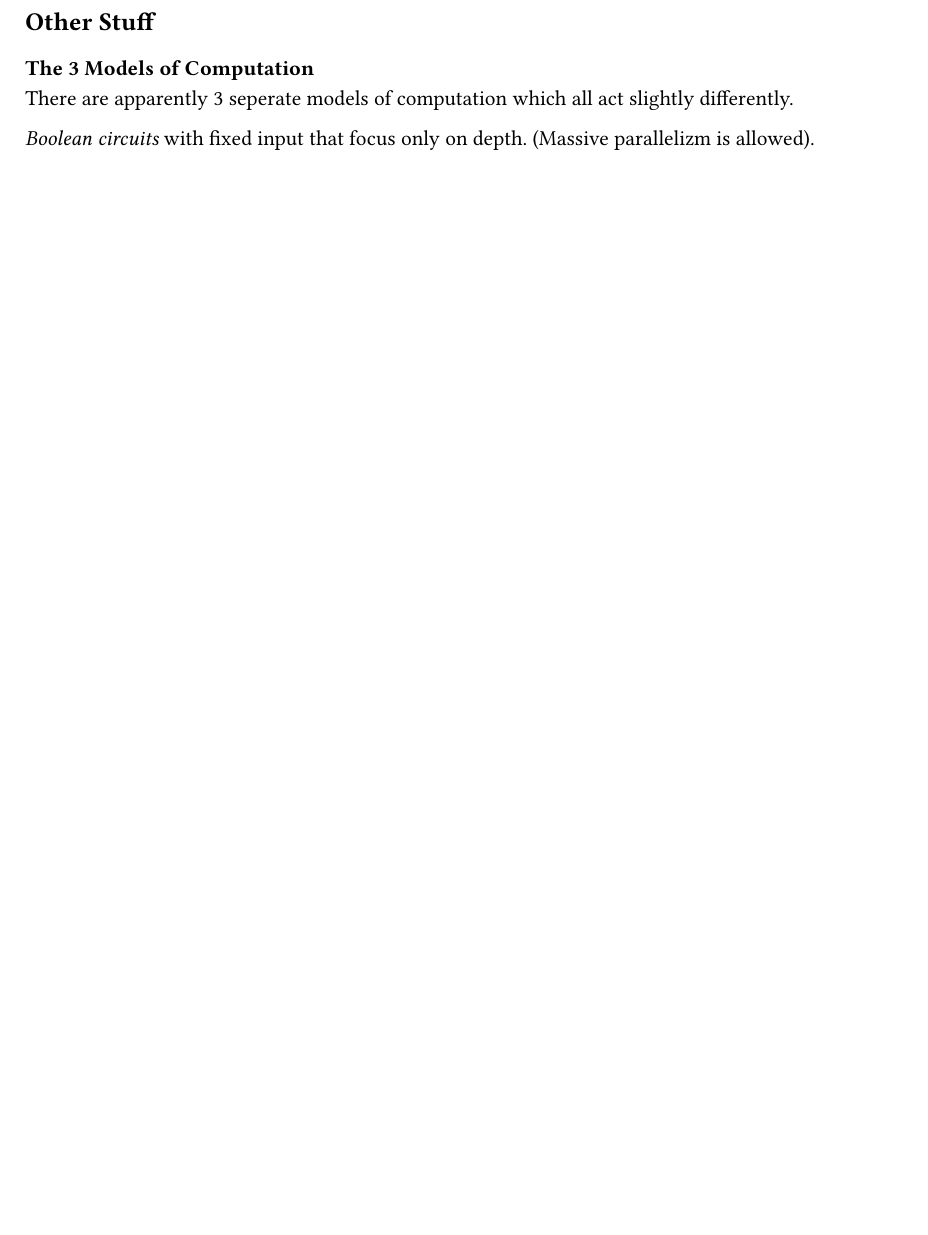
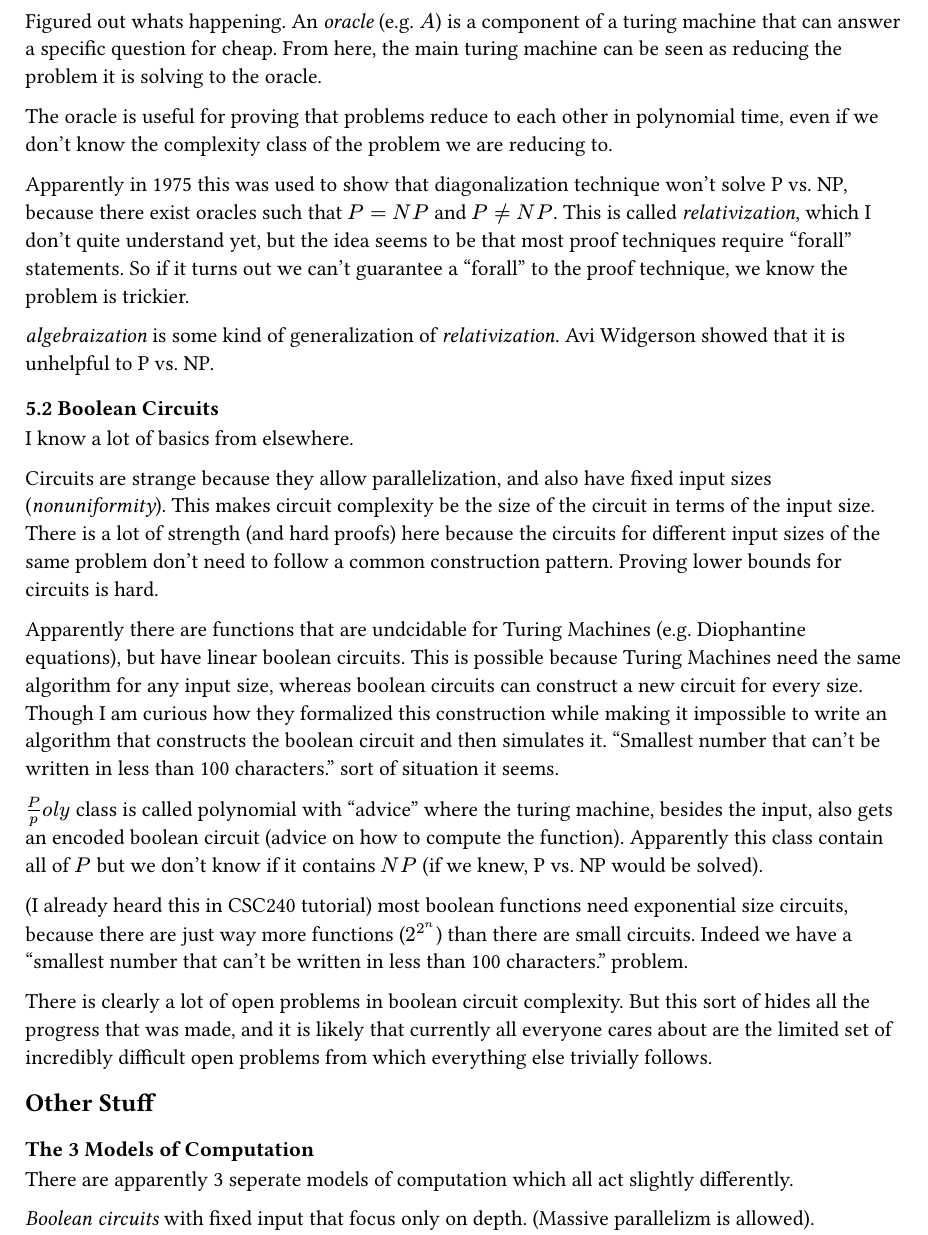
Before and after one commit to ziyang-theory/USRP-UofT, a Typst document (mentees/andrei-akopian/notes/week6/notes.typ): part of page 2 of 2 before the commit and part of page 2 of 3 after it, cut at the place of the change, the shorter picture padded with empty space. Compiled offline with Typst 0.15.

Commit message:
feat: more week 6 notes

```diff
--- a/mentees/andrei-akopian/notes/week6/notes.typ
+++ b/mentees/andrei-akopian/notes/week6/notes.typ
@@ -42,6 +42,28 @@ Cantor diagonalization style proofs are useful for proving lower bounds and comp
 
 There is some sort of DTIME($n^2) != $ DTIME($n^3$) thing called Time Hierarchy Theorem. But I didn't really understand it, even after discussing it with LLMs.
 
+Figured out whats happening. An _oracle_ (e.g. $A$) is a component of a turing machine that can answer a specific question for cheap. From here, the main turing machine can be seen as reducing the problem it is solving to the oracle.
+
+The oracle is useful for proving that problems reduce to each other in polynomial time, even if we don't know the complexity class of the problem we are reducing to.
+
+Apparently in 1975 this was used to show that diagonalization technique won't solve P vs. NP, because there exist oracles such that $P=N P$ and $P!=N P$. This is called _relativization_, which I don't quite understand yet, but the idea seems to be that most proof techniques require "forall" statements. So if it turns out we can't guarantee a "forall" to the proof technique, we know the problem is trickier.
+
+_algebraization_ is some kind of generalization of _relativization_. Avi Widgerson showed that it is unhelpful to P vs. NP.
+
+==== 5.2 Boolean Circuits
+
+I know a lot of basics from elsewhere.
+
+Circuits are strange because they allow parallelization, and also have fixed input sizes (_nonuniformity_). This makes circuit complexity be the size of the circuit in terms of the input size. There is a lot of strength (and hard proofs) here because the circuits for different input sizes of the same problem don't need to follow a common construction pattern. Proving lower bounds for circuits is hard.
+
+Apparently there are functions that are undcidable for Turing Machines (e.g. Diophantine equations), but have linear boolean circuits. This is possible because Turing Machines need the same algorithm for any input size, whereas boolean circuits can construct a new circuit for every size. Though I am curious how they formalized this construction while making it impossible to write an algorithm that constructs the boolean circuit and then simulates it. "Smallest number that can't be written in less than 100 characters." sort of situation it seems.
+
+$P / p o l y$ class is called polynomial with "advice" where the turing machine, besides the input, also gets an encoded boolean circuit (advice on how to compute the function). Apparently this class contain all of $P$ but we don't know if it contains $N P$ (if we knew, P vs. NP would be solved).
+
+(I already heard this in CSC240 tutorial) most boolean functions need exponential size circuits, because there are just way more functions ($2^2^n$) than there are small circuits. Indeed we have a "smallest number that can't be written in less than 100 characters." problem.
+
+There is clearly a lot of open problems in boolean circuit complexity. But this sort of hides all the progress that was made, and it is likely that currently all everyone cares about are the limited set of incredibly difficult open problems from which everything else trivially follows.
+
 == Other Stuff
 
 === The 3 Models of Computation
```
